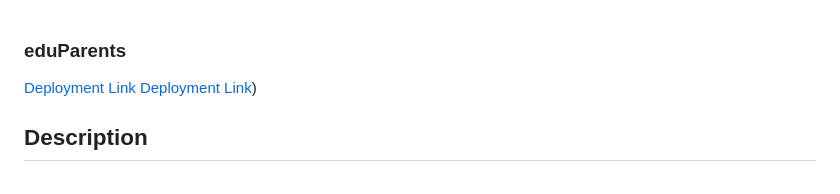
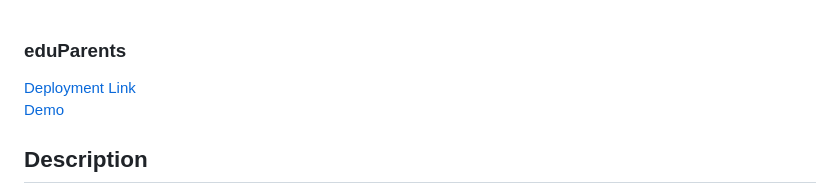
Before and after one commit to javiernicolasadan/EduParents, a Markdown page: README.md, the part around the change. Drawn GitHub-style.

```diff
--- a/README.md
+++ b/README.md
@@ -1,7 +1,7 @@
 ### eduParents
 
 [Deployment Link](https://eduparents.onrender.com/)
-[Deployment Link](https://www.loom.com/share/7564be8ae9984e44826bdebaa6ae551f?sid=b493add4-86ca-45c1-87be-a0b818949de1))
+[Demo](https://www.loom.com/share/7564be8ae9984e44826bdebaa6ae551f?sid=b493add4-86ca-45c1-87be-a0b818949de1)
 
 
 ## Description
```
